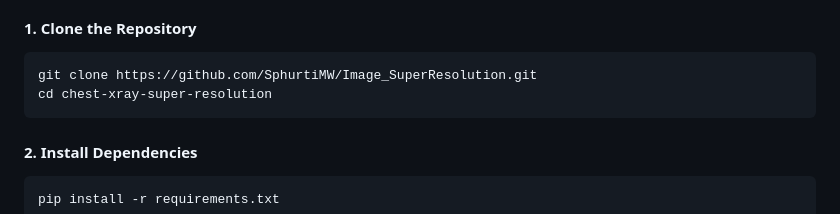
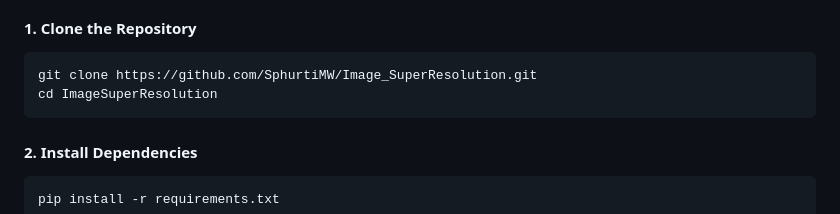
Before and after one commit to SphurtiMW/Image_SuperResolution, a Markdown page: README.md, the part around the change. Rendered like a GitHub page.

````diff
--- a/README.md
+++ b/README.md
@@ -78,7 +78,7 @@ To run this project locally, follow these steps:
 
 ```bash
 git clone https://github.com/SphurtiMW/Image_SuperResolution.git
-cd chest-xray-super-resolution
+cd ImageSuperResolution
 ```
 
 #### **2. Install Dependencies**
````
